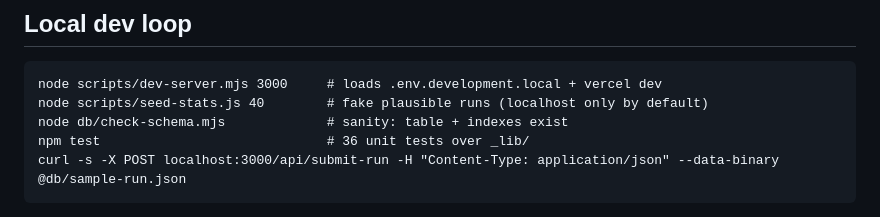
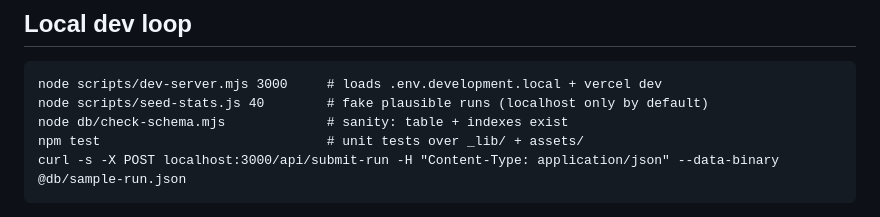
Before and after one commit to kamifo/underroot-website, a Markdown page: api/README.md, the part around the change. GitHub-like rendering.

Commit message:
docs(card): drop stale hardcoded test count in api/README
Co-Authored-By: Claude Opus 4.8 <noreply@anthropic.com>

````diff
--- a/api/README.md
+++ b/api/README.md
@@ -76,7 +76,7 @@ SQL editor (plain Run, not Explain). Keep `db/schema.sql` as the source of truth
 node scripts/dev-server.mjs 3000     # loads .env.development.local + vercel dev
 node scripts/seed-stats.js 40        # fake plausible runs (localhost only by default)
 node db/check-schema.mjs             # sanity: table + indexes exist
-npm test                             # 36 unit tests over _lib/
+npm test                             # unit tests over _lib/ + assets/
 curl -s -X POST localhost:3000/api/submit-run -H "Content-Type: application/json" --data-binary @db/sample-run.json
 ```
 
````
